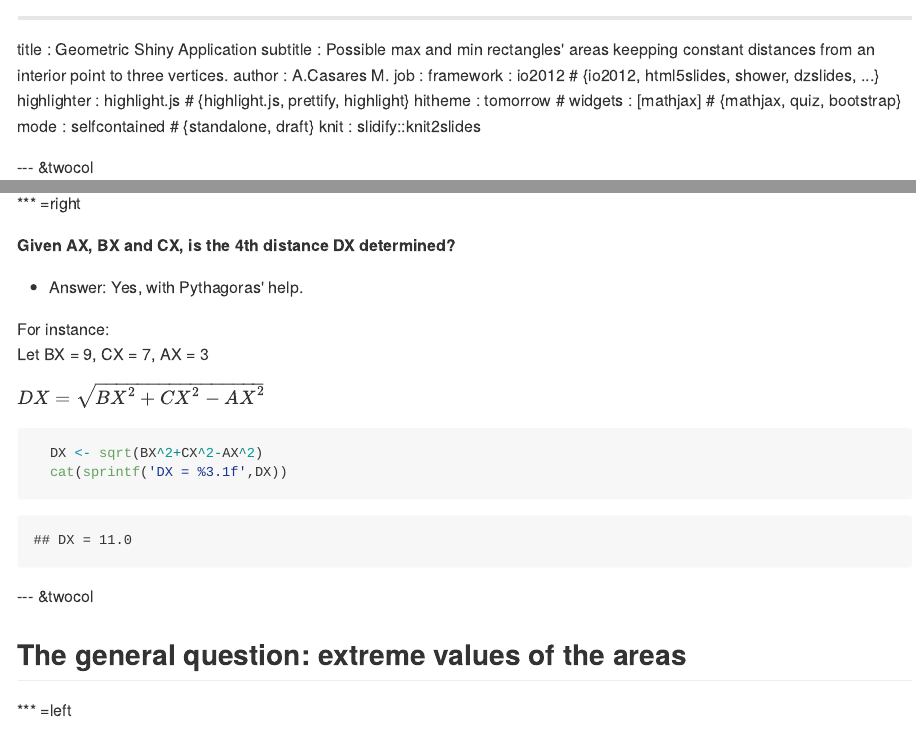
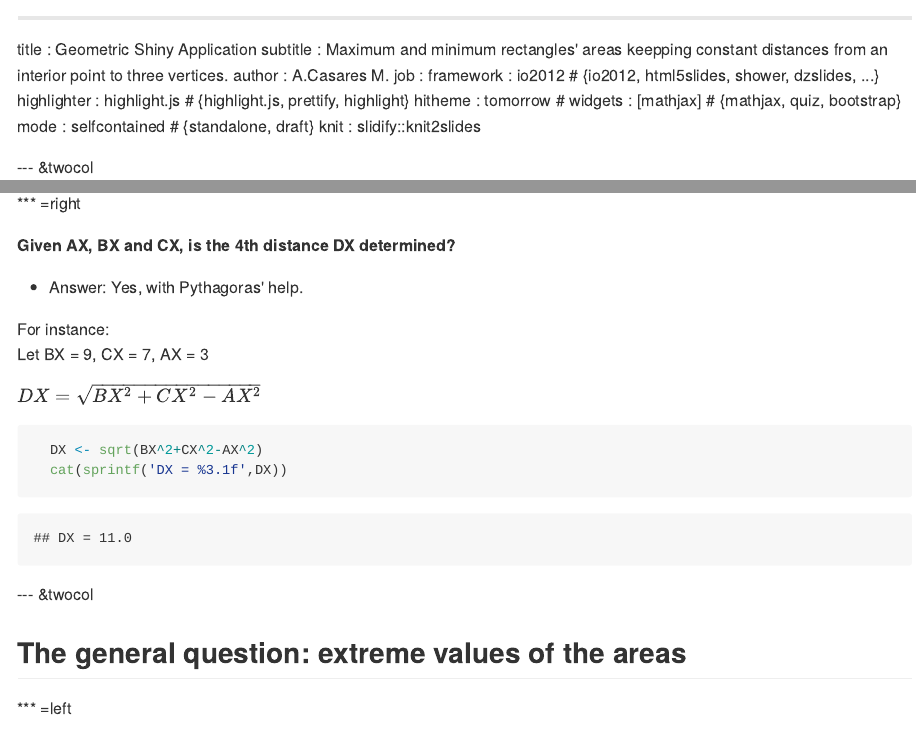
Before and after one commit to acasares/SlidifyGeom, an R Markdown document (index.Rmd): the page in a window 1100 px wide, from its top, and a second part further down, joined at a grey line. The pictures show the output file index.md that the author committed with the source, drawn offline in the style of GitHub.

Commit message:
Add files via upload

```diff
--- a/index.Rmd
+++ b/index.Rmd
@@ -1,6 +1,6 @@
 ---
 title       : Geometric Shiny Application
-subtitle    : Possible max and min rectangles' areas keepping constant distances from an interior point to three vertices.
+subtitle    : Maximum and minimum rectangles' areas keepping constant distances from an interior point to three vertices.
 author      : A.Casares M.
 job         :
 framework   : io2012       # {io2012, html5slides, shower, dzslides, ...}
```
Also changed, not shown: index.html, index.md.
